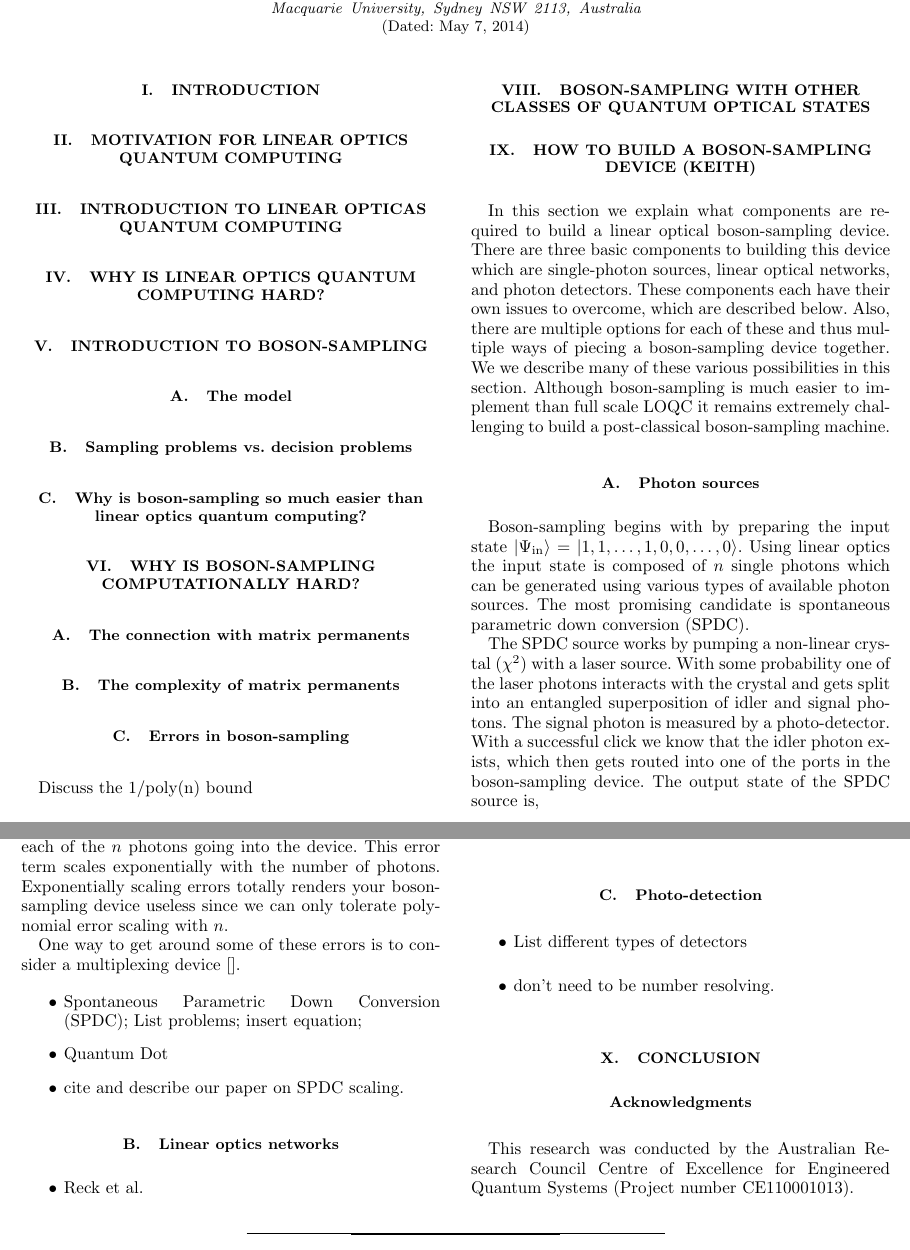
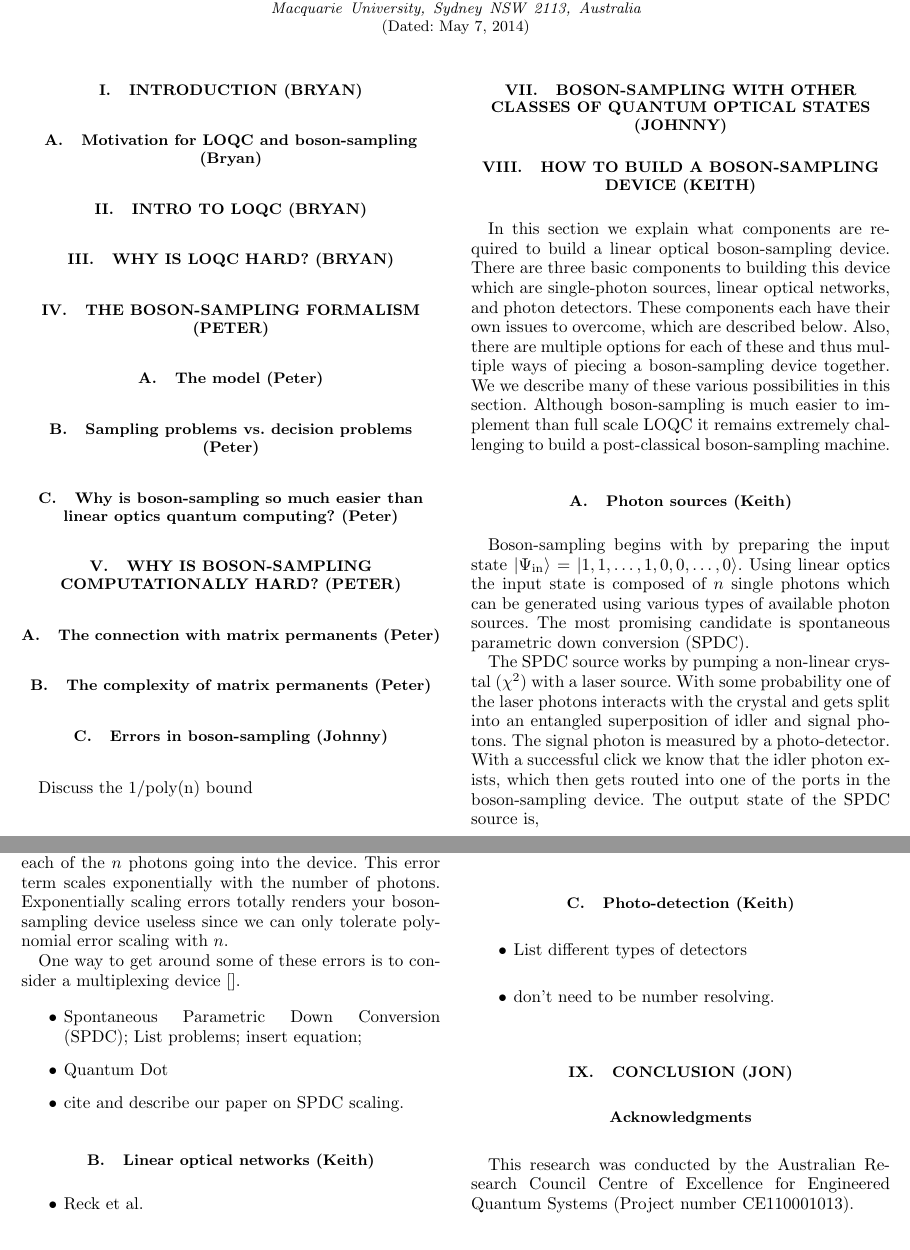
Before and after one commit to drpeterrohde/Boson-sampling-book-chapter, a LaTeX paper (ITAMP-BookChapter.tex): two parts of pages 1 and 2 of 2, joined at a grey line, cut so that both start at the same text. Compiled offline with pdfLaTeX.

```diff
--- a/paper.tex
+++ b/ITAMP-BookChapter.tex
@@ -52,28 +52,28 @@
 
 \maketitle
 
-\section{Introduction}
+\section{Introduction (Bryan)}
 
-\section{Motivation for linear optics quantum computing}
+\subsection{Motivation for LOQC and boson-sampling (Bryan)}
 
-\section{Introduction to linear opticas quantum computing}
+\section{Intro to LOQC (Bryan)}
 
-\section{Why is linear optics quantum computing hard?}
+\section{Why is LOQC hard? (Bryan)}
 
-\section{Introduction to boson-sampling}
+\section{The boson-sampling formalism (Peter)}
 
-\subsection{The model}
+\subsection{The model (Peter)}
 
-\subsection{Sampling problems vs. decision problems}
+\subsection{Sampling problems vs. decision problems (Peter)}
 
-\subsection{Why is boson-sampling so much easier than linear optics quantum computing?}
+\subsection{Why is boson-sampling so much easier than linear optics quantum computing? (Peter)}
 
-\section{Why is boson-sampling computationally hard?}
+\section{Why is boson-sampling computationally hard? (Peter)}
 
-\subsection{The connection with matrix permanents}
+\subsection{The connection with matrix permanents (Peter)}
 
-\subsection{The complexity of matrix permanents}
+\subsection{The complexity of matrix permanents (Peter)}
 
-\subsection{Errors in boson-sampling}
+\subsection{Errors in boson-sampling (Johnny)}
 Discuss the 1/poly(n) bound
 
@@ -81,12 +81,12 @@
 Why experimental boson-sampling will not elucidate the ECT thesis
 
-\section{Boson-sampling with other classes of quantum optical states}
+\section{Boson-sampling with other classes of quantum optical states (Johnny)}
 
 \section{How to build a boson-sampling device (Keith)}
 
 In this section we explain what components are required to build a linear optical boson-sampling device. There are three basic components to building this device which are single-photon sources, linear optical networks, and photon detectors. These components each have their own issues to overcome, which are described below. Also, there are multiple options for each of these and thus multiple ways of piecing a boson-sampling device together. We we describe many of these various possibilities in this section. Although boson-sampling is much easier to implement than full scale LOQC it remains extremely challenging to build a post-classical boson-sampling machine.
 
-\subsection{Photon sources}
+\subsection{Photon sources (Keith)}
 
 Boson-sampling begins with by preparing the input state $\ket{\Psi_{\mathrm{in}}}=\ket{1,1,\dots,1,0,0,\dots,0}$. Using linear optics the input state is composed of $n$ single photons which can be generated using various types of available photon sources. The most promising candidate is spontaneous parametric down conversion (SPDC).
 
@@ -108,7 +108,7 @@
 \item cite and describe our paper on SPDC scaling.
 \end{itemize}
 
-\subsection{Linear optics networks}
+\subsection{Linear optical networks (Keith)}
 
 \begin{itemize}
 \item Reck et al.
@@ -118,14 +118,14 @@
 \item alignment.
 \end{itemize}
 
-\subsection{Photo-detection}
+\subsection{Photo-detection (Keith)}
 
 \begin{itemize}
 \item List different types of detectors
 \item don't need to be number resolving.
 \end{itemize}
 
-\section{Conclusion}
+\section{Conclusion (Jon)}
 
 %
 % Acknowledgments
```
Also changed, not shown: paper.pdf (deleted), ITAMP-BookChapter.tex (2 more changed lines), 4 other files.
